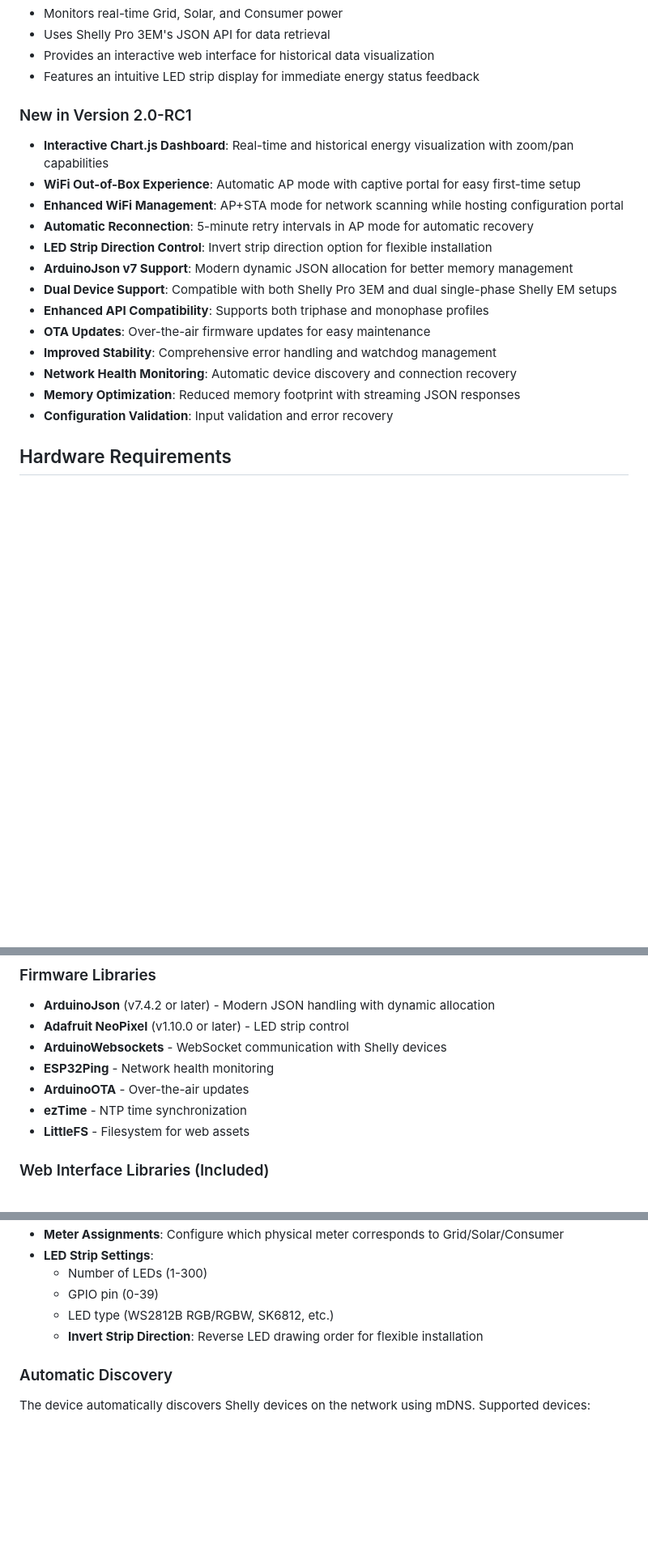
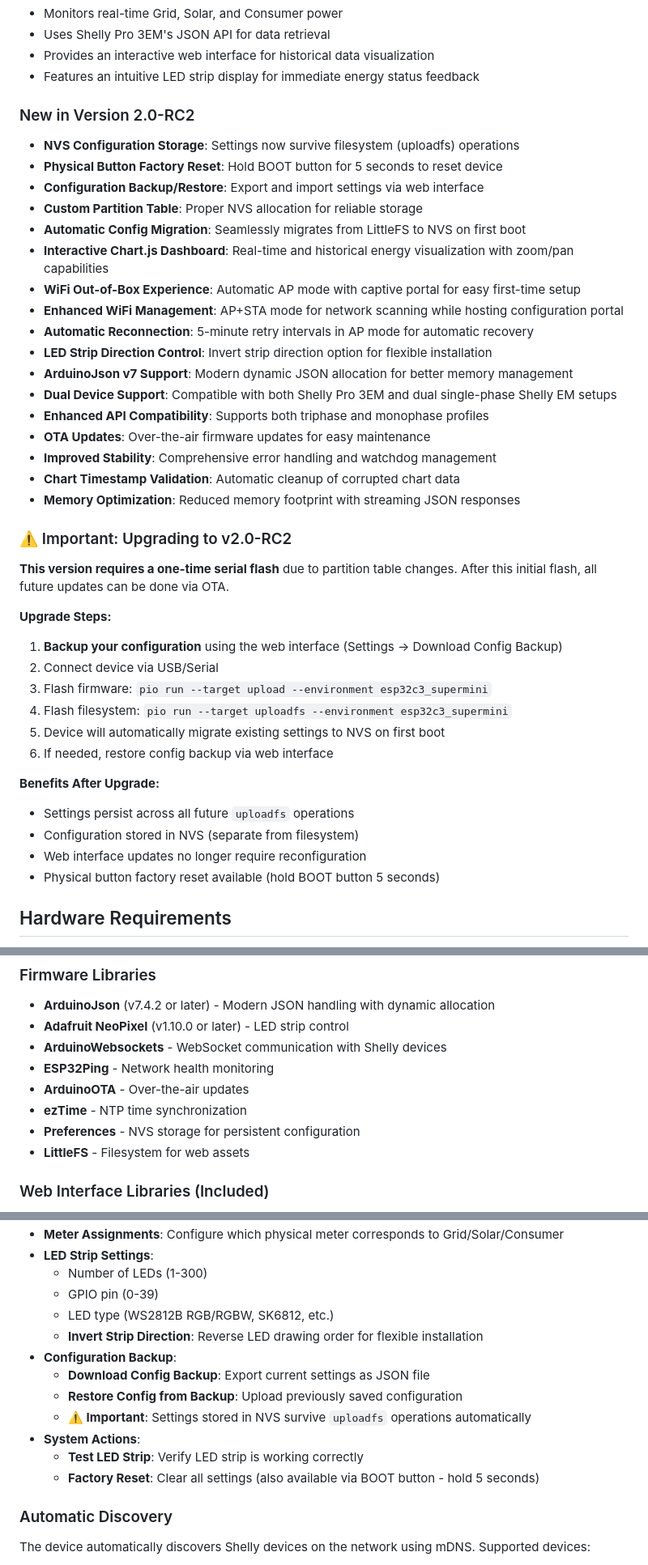
Before and after one commit to Felixrising/ShellyEMMonitorLEDs, a Markdown page: README.md, 3 parts joined by grey strips. Shown: that part at 81% size. Rendered like a GitHub page; blank space fills up the shorter version.

```diff
--- a/README.md
+++ b/README.md
@@ -23,7 +23,12 @@ This device aims to assist homeowners in optimizing their use of renewable energ
 * Provides an interactive web interface for historical data visualization
 * Features an intuitive LED strip display for immediate energy status feedback
 
-### New in Version 2.0-RC1
+### New in Version 2.0-RC2
+* **NVS Configuration Storage**: Settings now survive filesystem (uploadfs) operations
+* **Physical Button Factory Reset**: Hold BOOT button for 5 seconds to reset device
+* **Configuration Backup/Restore**: Export and import settings via web interface
+* **Custom Partition Table**: Proper NVS allocation for reliable storage
+* **Automatic Config Migration**: Seamlessly migrates from LittleFS to NVS on first boot
 * **Interactive Chart.js Dashboard**: Real-time and historical energy visualization with zoom/pan capabilities
 * **WiFi Out-of-Box Experience**: Automatic AP mode with captive portal for easy first-time setup
 * **Enhanced WiFi Management**: AP+STA mode for network scanning while hosting configuration portal
@@ -34,9 +39,26 @@ This device aims to assist homeowners in optimizing their use of renewable energ
 * **Enhanced API Compatibility**: Supports both triphase and monophase profiles
 * **OTA Updates**: Over-the-air firmware updates for easy maintenance
 * **Improved Stability**: Comprehensive error handling and watchdog management
-* **Network Health Monitoring**: Automatic device discovery and connection recovery
+* **Chart Timestamp Validation**: Automatic cleanup of corrupted chart data
 * **Memory Optimization**: Reduced memory footprint with streaming JSON responses
-* **Configuration Validation**: Input validation and error recovery
+
+### ⚠️ Important: Upgrading to v2.0-RC2
+
+**This version requires a one-time serial flash** due to partition table changes. After this initial flash, all future updates can be done via OTA.
+
+**Upgrade Steps:**
+1. **Backup your configuration** using the web interface (Settings → Download Config Backup)
+2. Connect device via USB/Serial
+3. Flash firmware: `pio run --target upload --environment esp32c3_supermini`
+4. Flash filesystem: `pio run --target uploadfs --environment esp32c3_supermini`
+5. Device will automatically migrate existing settings to NVS on first boot
+6. If needed, restore config backup via web interface
+
+**Benefits After Upgrade:**
+- Settings persist across all future `uploadfs` operations
+- Configuration stored in NVS (separate from filesystem)
+- Web interface updates no longer require reconfiguration
+- Physical button factory reset available (hold BOOT button 5 seconds)
 
 ## Hardware Requirements
 
@@ -54,6 +76,7 @@ This device aims to assist homeowners in optimizing their use of renewable energ
 * **ESP32Ping** - Network health monitoring
 * **ArduinoOTA** - Over-the-air updates
 * **ezTime** - NTP time synchronization
+* **Preferences** - NVS storage for persistent configuration
 * **LittleFS** - Filesystem for web assets
 
 ### Web Interface Libraries (Included)
@@ -96,6 +119,13 @@ Access the configuration page at `http://[device-ip]/config` to configure:
   * GPIO pin (0-39)
   * LED type (WS2812B RGB/RGBW, SK6812, etc.)
   * **Invert Strip Direction**: Reverse LED drawing order for flexible installation
+* **Configuration Backup**:
+  * **Download Config Backup**: Export current settings as JSON file
+  * **Restore Config from Backup**: Upload previously saved configuration
+  * **⚠️ Important**: Settings stored in NVS survive `uploadfs` operations automatically
+* **System Actions**:
+  * **Test LED Strip**: Verify LED strip is working correctly
+  * **Factory Reset**: Clear all settings (also available via BOOT button - hold 5 seconds)
 
 ### Automatic Discovery
 The device automatically discovers Shelly devices on the network using mDNS. Supported devices:
```
Also changed, not shown: other parts of README.md (+28 -3 lines).
